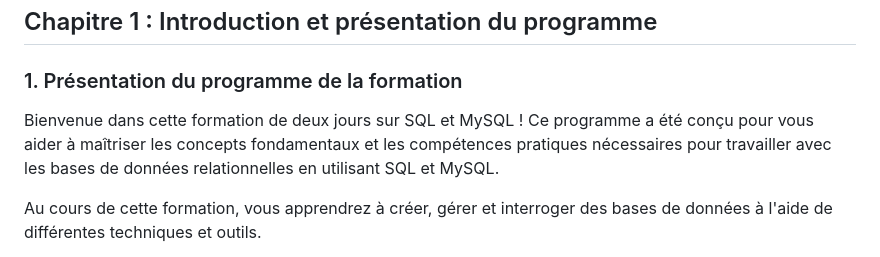
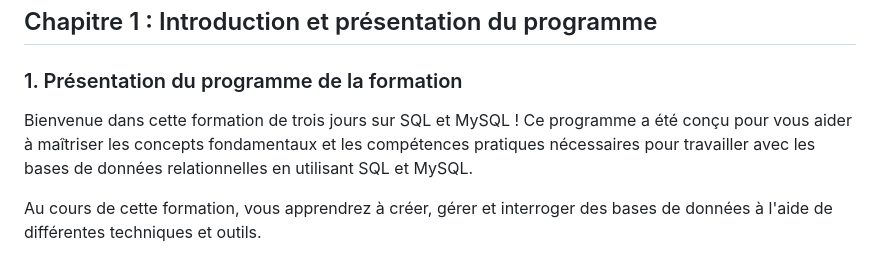
Before and after one commit to VChiofalo/cours, a Markdown page: sql/bdd.md, the part around the change. GitHub-like rendering.

Commit message:
corrections

```diff
--- a/sql/bdd.md
+++ b/sql/bdd.md
@@ -4,7 +4,7 @@
 
 ### 1. Présentation du programme de la formation
 
-Bienvenue dans cette formation de deux jours sur SQL et MySQL ! Ce programme a été conçu pour vous aider à maîtriser les concepts fondamentaux et les compétences pratiques nécessaires pour travailler avec les bases de données relationnelles en utilisant SQL et MySQL.
+Bienvenue dans cette formation de trois jours sur SQL et MySQL ! Ce programme a été conçu pour vous aider à maîtriser les concepts fondamentaux et les compétences pratiques nécessaires pour travailler avec les bases de données relationnelles en utilisant SQL et MySQL.
 
 Au cours de cette formation, vous apprendrez à créer, gérer et interroger des bases de données à l'aide de différentes techniques et outils.
 
```
